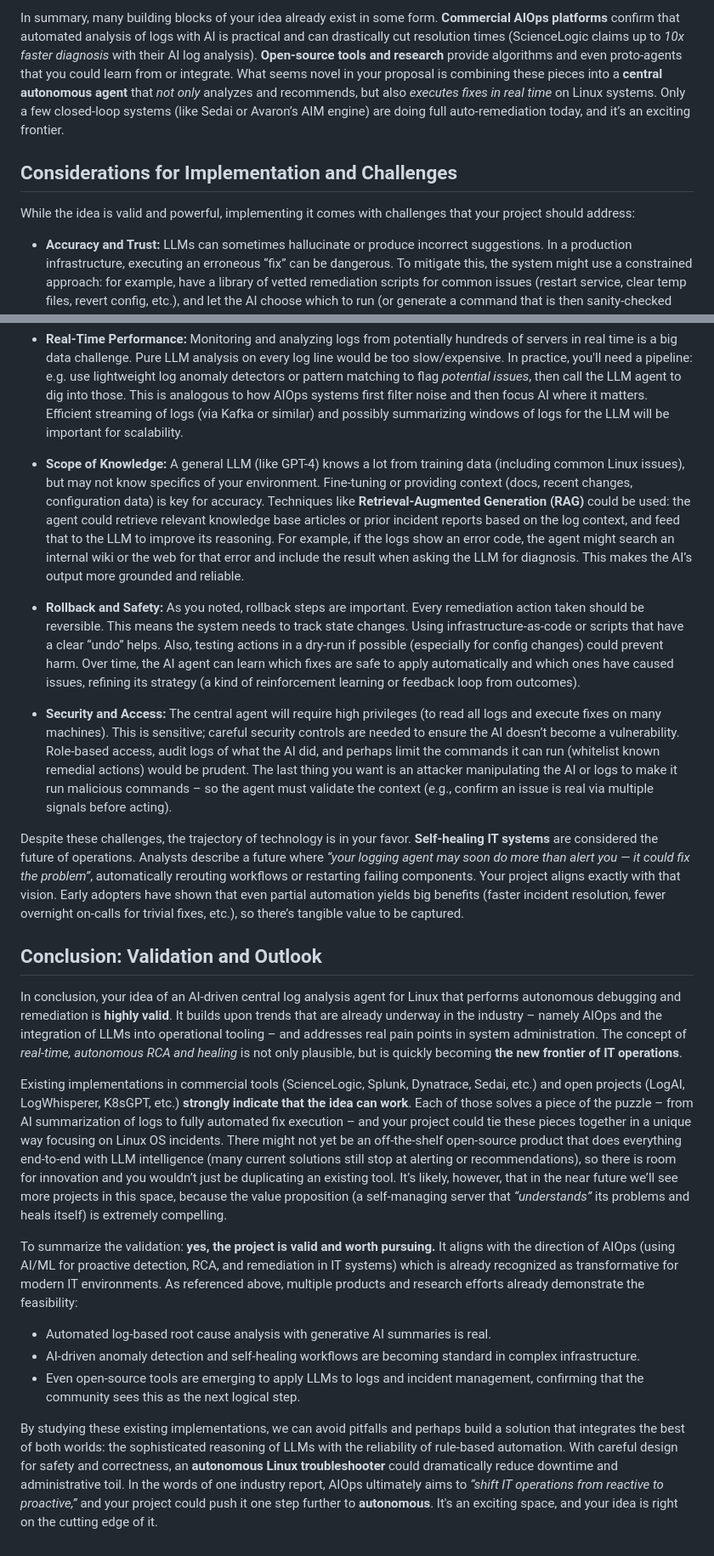
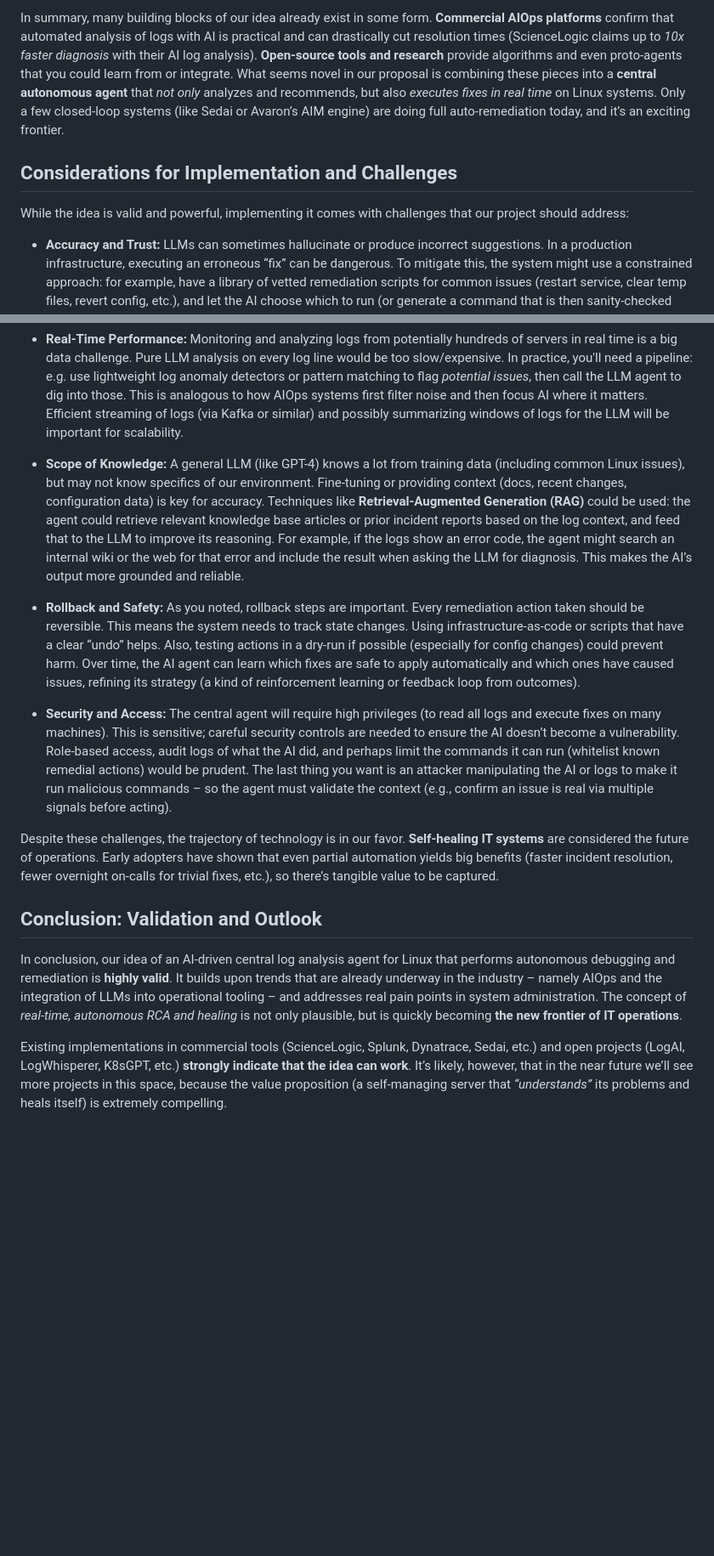
Before and after one commit to Incorpify-LLC/rootmedic, a Markdown page: README.md, 2 parts joined by grey strips. Shown at 85% size. Drawn GitHub-style; blank space fills up the shorter version.

```diff
--- a/README.md
+++ b/README.md
@@ -48,32 +48,24 @@ Your idea falls under the umbrella of **AIOps and self-healing infrastructure**,
 
-In summary, many building blocks of your idea already exist in some form. **Commercial AIOps platforms** confirm that automated analysis of logs with AI is practical and can drastically cut resolution times (ScienceLogic claims up to *10x faster diagnosis* with their AI log analysis). **Open-source tools and research** provide algorithms and even proto-agents that you could learn from or integrate. What seems novel in your proposal is combining these pieces into a **central autonomous agent** that *not only* analyzes and recommends, but also *executes fixes in real time* on Linux systems. Only a few closed-loop systems (like Sedai or Avaron’s AIM engine) are doing full auto-remediation today, and it’s an exciting frontier.
+In summary, many building blocks of our idea already exist in some form. **Commercial AIOps platforms** confirm that automated analysis of logs with AI is practical and can drastically cut resolution times (ScienceLogic claims up to *10x faster diagnosis* with their AI log analysis). **Open-source tools and research** provide algorithms and even proto-agents that you could learn from or integrate. What seems novel in our proposal is combining these pieces into a **central autonomous agent** that *not only* analyzes and recommends, but also *executes fixes in real time* on Linux systems. Only a few closed-loop systems (like Sedai or Avaron’s AIM engine) are doing full auto-remediation today, and it’s an exciting frontier.
 
 ## Considerations for Implementation and Challenges
 
-While the idea is valid and powerful, implementing it comes with challenges that your project should address:
+While the idea is valid and powerful, implementing it comes with challenges that our project should address:
 
 * **Accuracy and Trust:** LLMs can sometimes hallucinate or produce incorrect suggestions. In a production infrastructure, executing an erroneous “fix” can be dangerous. To mitigate this, the system might use a constrained approach: for example, have a library of vetted remediation scripts for common issues (restart service, clear temp files, revert config, etc.), and let the AI choose which to run (or generate a command that is then sanity-checked against known safe patterns). An alternative is a human-in-the-loop for high-stakes changes: the AI proposes the action and maybe executes it automatically only if it's low-risk (like a service restart), but requires approval for something more complex.
 
 * **Real-Time Performance:** Monitoring and analyzing logs from potentially hundreds of servers in real time is a big data challenge. Pure LLM analysis on every log line would be too slow/expensive. In practice, you'll need a pipeline: e.g. use lightweight log anomaly detectors or pattern matching to flag *potential issues*, then call the LLM agent to dig into those. This is analogous to how AIOps systems first filter noise and then focus AI where it matters. Efficient streaming of logs (via Kafka or similar) and possibly summarizing windows of logs for the LLM will be important for scalability.
 
-* **Scope of Knowledge:** A general LLM (like GPT-4) knows a lot from training data (including common Linux issues), but may not know specifics of your environment. Fine-tuning or providing context (docs, recent changes, configuration data) is key for accuracy. Techniques like **Retrieval-Augmented Generation (RAG)** could be used: the agent could retrieve relevant knowledge base articles or prior incident reports based on the log context, and feed that to the LLM to improve its reasoning. For example, if the logs show an error code, the agent might search an internal wiki or the web for that error and include the result when asking the LLM for diagnosis. This makes the AI’s output more grounded and reliable.
+* **Scope of Knowledge:** A general LLM (like GPT-4) knows a lot from training data (including common Linux issues), but may not know specifics of our environment. Fine-tuning or providing context (docs, recent changes, configuration data) is key for accuracy. Techniques like **Retrieval-Augmented Generation (RAG)** could be used: the agent could retrieve relevant knowledge base articles or prior incident reports based on the log context, and feed that to the LLM to improve its reasoning. For example, if the logs show an error code, the agent might search an internal wiki or the web for that error and include the result when asking the LLM for diagnosis. This makes the AI’s output more grounded and reliable.
 
 * **Rollback and Safety:** As you noted, rollback steps are important. Every remediation action taken should be reversible. This means the system needs to track state changes. Using infrastructure-as-code or scripts that have a clear “undo” helps. Also, testing actions in a dry-run if possible (especially for config changes) could prevent harm. Over time, the AI agent can learn which fixes are safe to apply automatically and which ones have caused issues, refining its strategy (a kind of reinforcement learning or feedback loop from outcomes).
 
 * **Security and Access:** The central agent will require high privileges (to read all logs and execute fixes on many machines). This is sensitive; careful security controls are needed to ensure the AI doesn’t become a vulnerability. Role-based access, audit logs of what the AI did, and perhaps limit the commands it can run (whitelist known remedial actions) would be prudent. The last thing you want is an attacker manipulating the AI or logs to make it run malicious commands – so the agent must validate the context (e.g., confirm an issue is real via multiple signals before acting).
 
-Despite these challenges, the trajectory of technology is in your favor. **Self-healing IT systems** are considered the future of operations. Analysts describe a future where *“your logging agent may soon do more than alert you — it could fix the problem”*, automatically rerouting workflows or restarting failing components. Your project aligns exactly with that vision. Early adopters have shown that even partial automation yields big benefits (faster incident resolution, fewer overnight on-calls for trivial fixes, etc.), so there’s tangible value to be captured.
+Despite these challenges, the trajectory of technology is in our favor. **Self-healing IT systems** are considered the future of operations. Early adopters have shown that even partial automation yields big benefits (faster incident resolution, fewer overnight on-calls for trivial fixes, etc.), so there’s tangible value to be captured.
 
 ## Conclusion: Validation and Outlook
 
-In conclusion, your idea of an AI-driven central log analysis agent for Linux that performs autonomous debugging and remediation is **highly valid**. It builds upon trends that are already underway in the industry – namely AIOps and the integration of LLMs into operational tooling – and addresses real pain points in system administration. The concept of *real-time, autonomous RCA and healing* is not only plausible, but is quickly becoming **the new frontier of IT operations**.
+In conclusion, our idea of an AI-driven central log analysis agent for Linux that performs autonomous debugging and remediation is **highly valid**. It builds upon trends that are already underway in the industry – namely AIOps and the integration of LLMs into operational tooling – and addresses real pain points in system administration. The concept of *real-time, autonomous RCA and healing* is not only plausible, but is quickly becoming **the new frontier of IT operations**.
 
-Existing implementations in commercial tools (ScienceLogic, Splunk, Dynatrace, Sedai, etc.) and open projects (LogAI, LogWhisperer, K8sGPT, etc.) **strongly indicate that the idea can work**. Each of those solves a piece of the puzzle – from AI summarization of logs to fully automated fix execution – and your project could tie these pieces together in a unique way focusing on Linux OS incidents. There might not yet be an off-the-shelf open-source product that does everything end-to-end with LLM intelligence (many current solutions still stop at alerting or recommendations), so there is room for innovation and you wouldn’t just be duplicating an existing tool. It’s likely, however, that in the near future we’ll see more projects in this space, because the value proposition (a self-managing server that *“understands”* its problems and heals itself) is extremely compelling.
-
-To summarize the validation: **yes, the project is valid and worth pursuing.** It aligns with the direction of AIOps (using AI/ML for proactive detection, RCA, and remediation in IT systems) which is already recognized as transformative for modern IT environments. As referenced above, multiple products and research efforts already demonstrate the feasibility:
-
-* Automated log-based root cause analysis with generative AI summaries is real.
-* AI-driven anomaly detection and self-healing workflows are becoming standard in complex infrastructure.
-* Even open-source tools are emerging to apply LLMs to logs and incident management, confirming that the community sees this as the next logical step.
-
-By studying these existing implementations, we can avoid pitfalls and perhaps build a solution that integrates the best of both worlds: the sophisticated reasoning of LLMs with the reliability of rule-based automation. With careful design for safety and correctness, an **autonomous Linux troubleshooter** could dramatically reduce downtime and administrative toil. In the words of one industry report, AIOps ultimately aims to *“shift IT operations from reactive to proactive,”* and your project could push it one step further to **autonomous**. It's an exciting space, and your idea is right on the cutting edge of it.
+Existing implementations in commercial tools (ScienceLogic, Splunk, Dynatrace, Sedai, etc.) and open projects (LogAI, LogWhisperer, K8sGPT, etc.) **strongly indicate that the idea can work**. It’s likely, however, that in the near future we’ll see more projects in this space, because the value proposition (a self-managing server that *“understands”* its problems and heals itself) is extremely compelling.
```
Also changed, not shown: other parts of README.md (+9 -9 lines).
